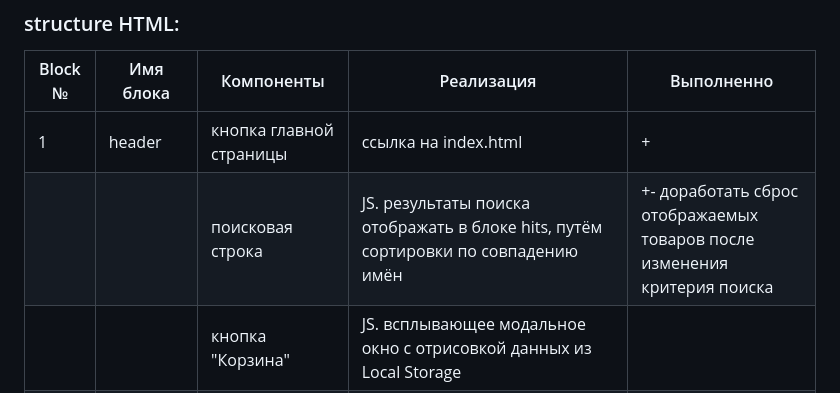
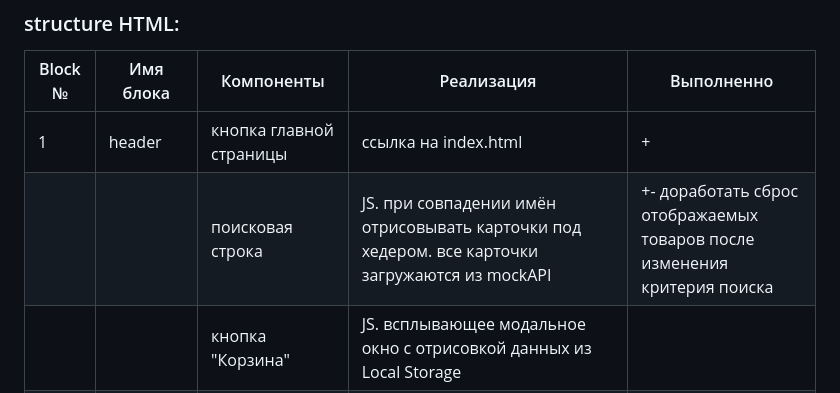
Before and after one commit to hannadzenis/WB, a Markdown page: README.md, the part around the change. Drawn GitHub-style.

```diff
--- a/README.md
+++ b/README.md
@@ -4,7 +4,7 @@
 |Block №|Имя блока| Компоненты                          | Реализация| Выполненно|
 |-------|---------|-------------------------------------|-----------|----|
 | 1     | header  | кнопка главной страницы             | ссылка на index.html | +
-|       |         |поисковая строка                     |JS. результаты поиска отображать в блоке hits, путём сортировки по совпадению имён | +- доработать сброс отображаемых товаров после изменения критерия поиска
+|       |         |поисковая строка                     |JS. при совпадении имён отрисовывать карточки под хедером. все карточки загружаются из mockAPI | +- доработать сброс отображаемых товаров после изменения критерия поиска
 |       |         |кнопка "Корзина"                     | JS. всплывающее модальное окно с отрисовкой данных из Local Storage |
 |2      |main     |slider                               | JS. думаю, лучше использовать готовую библиотеку. содержание слайдера из картинок. при нажатии на определённую картинку всплывает модальное окно с товаром (по принципу блока № 4) | +
 |       |         |hits                                 | отображать весь список товаров с горизонтальным скроллом | +
```
